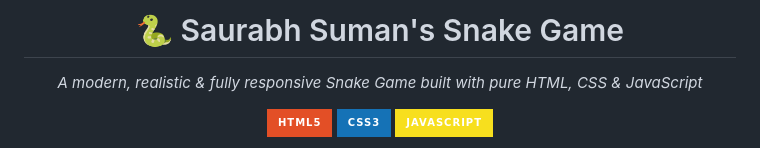
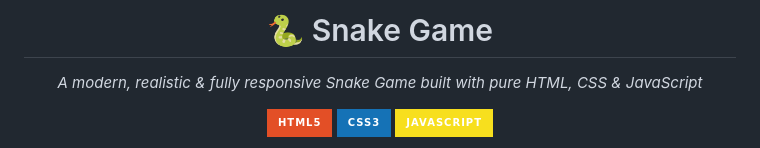
Before and after one commit to 100rabh-100uman/snake-game, a Markdown page: README.md, the part around the change. Drawn GitHub-style; badges without logos.

```diff
--- a/README.md
+++ b/README.md
@@ -1,6 +1,6 @@
 <div align="center">
 
-# 🐍 Saurabh Suman's Snake Game
+# 🐍 Snake Game
 
 *A modern, realistic & fully responsive Snake Game built with pure HTML, CSS & JavaScript*
 
```
